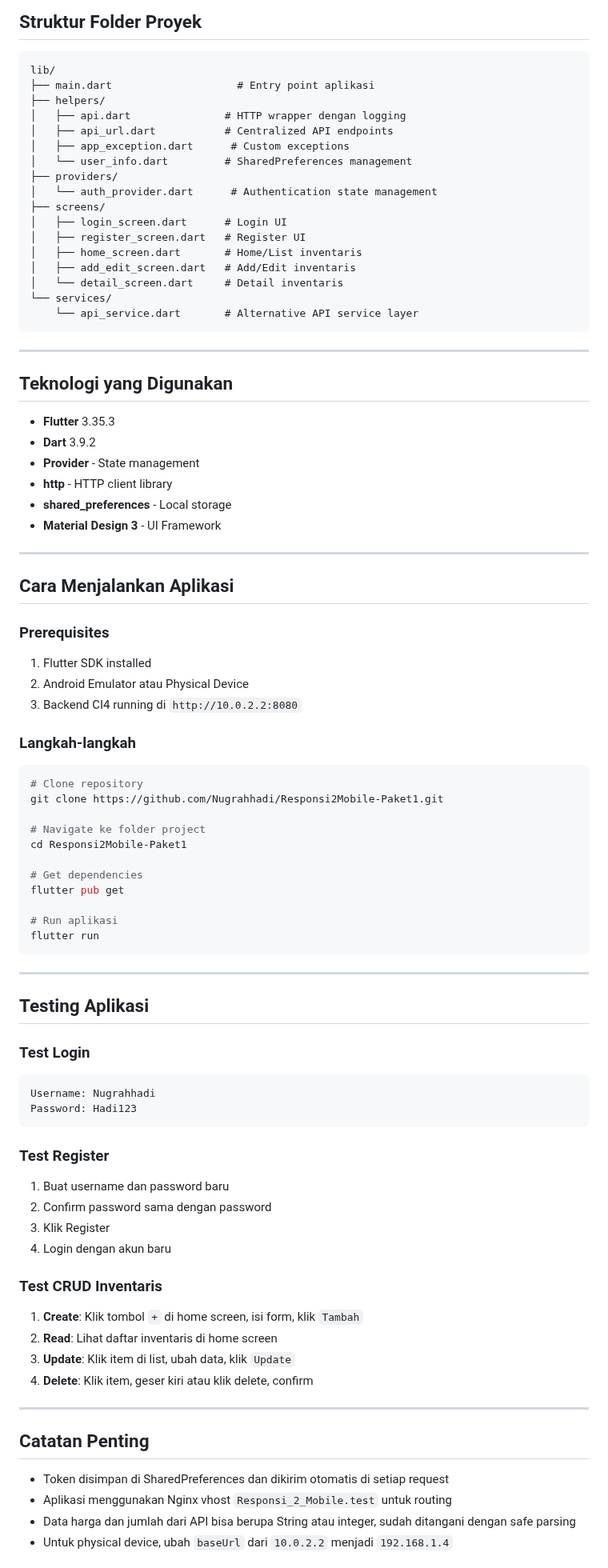
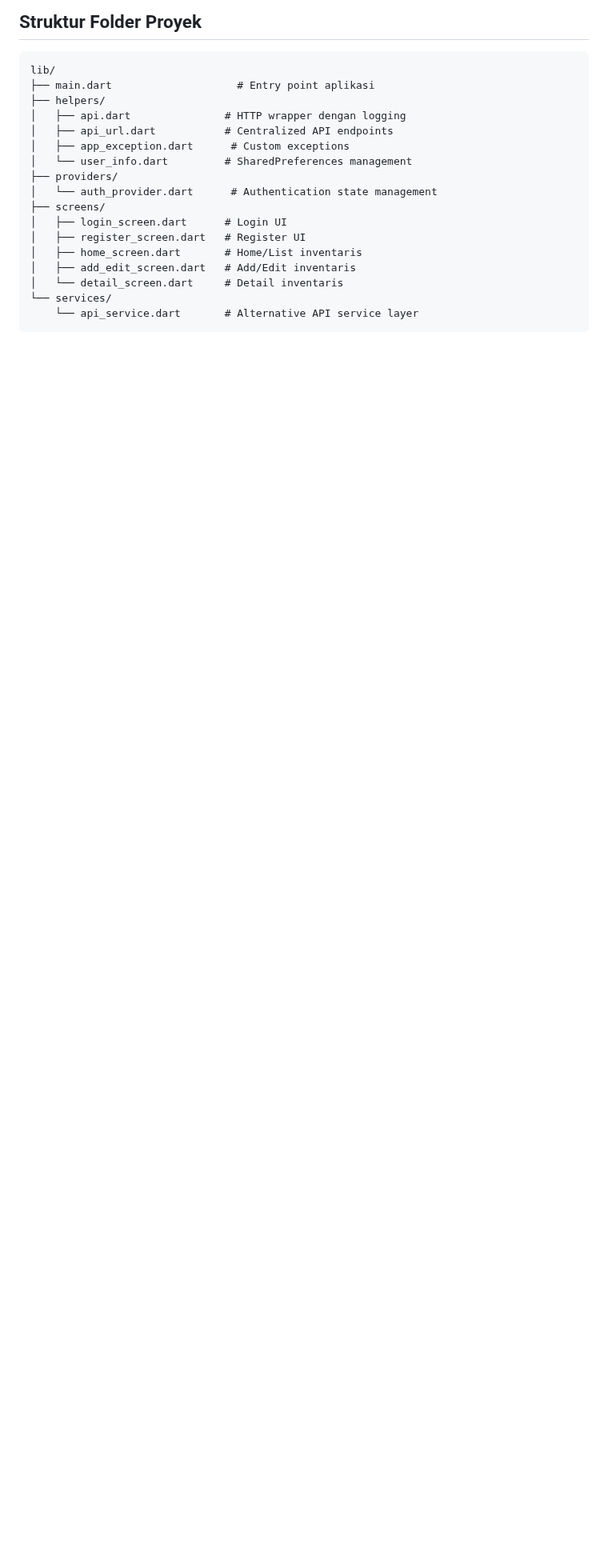
Before and after one commit to Nugrahhadi/Responsi2Mobile-Paket1, a Markdown page: README.md, the part around one of its changes. Shown at 80% size. GitHub-like rendering; blank space fills up the shorter version.

Commit message:
Responsi 2 Mobile Paket 1

````diff
--- a/README.md
+++ b/README.md
@@ -1152,75 +1153,3 @@ lib/
 └── services/
     └── api_service.dart       # Alternative API service layer
 ```
-
----
-
-## Teknologi yang Digunakan
-
-- **Flutter** 3.35.3
-- **Dart** 3.9.2
-- **Provider** - State management
-- **http** - HTTP client library
-- **shared_preferences** - Local storage
-- **Material Design 3** - UI Framework
-
----
-
-## Cara Menjalankan Aplikasi
-
-### Prerequisites
-
-1. Flutter SDK installed
-2. Android Emulator atau Physical Device
-3. Backend CI4 running di `http://10.0.2.2:8080`
-
-### Langkah-langkah
-
-```bash
-# Clone repository
-git clone https://github.com/Nugrahhadi/Responsi2Mobile-Paket1.git
-
-# Navigate ke folder project
-cd Responsi2Mobile-Paket1
-
-# Get dependencies
-flutter pub get
-
-# Run aplikasi
-flutter run
-```
-
----
-
-## Testing Aplikasi
-
-### Test Login
-
-```
-Username: Nugrahhadi
-Password: Hadi123
-```
-
-### Test Register
-
-1. Buat username dan password baru
-2. Confirm password sama dengan password
-3. Klik Register
-4. Login dengan akun baru
-
-### Test CRUD Inventaris
-
-1. **Create**: Klik tombol `+` di home screen, isi form, klik `Tambah`
-2. **Read**: Lihat daftar inventaris di home screen
-3. **Update**: Klik item di list, ubah data, klik `Update`
-4. **Delete**: Klik item, geser kiri atau klik delete, confirm
-
----
-
-## Catatan Penting
-
-- Token disimpan di SharedPreferences dan dikirim otomatis di setiap request
-- Aplikasi menggunakan Nginx vhost `Responsi_2_Mobile.test` untuk routing
-- Data harga dan jumlah dari API bisa berupa String atau integer, sudah ditangani dengan safe parsing
-- Untuk physical device, ubah `baseUrl` dari `10.0.2.2` menjadi `192.168.1.4`
-
````
Also changed, not shown: other parts of README.md (+1 -14 lines).
